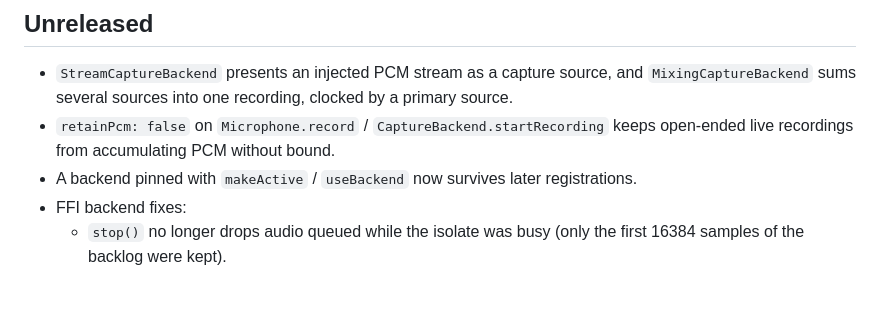
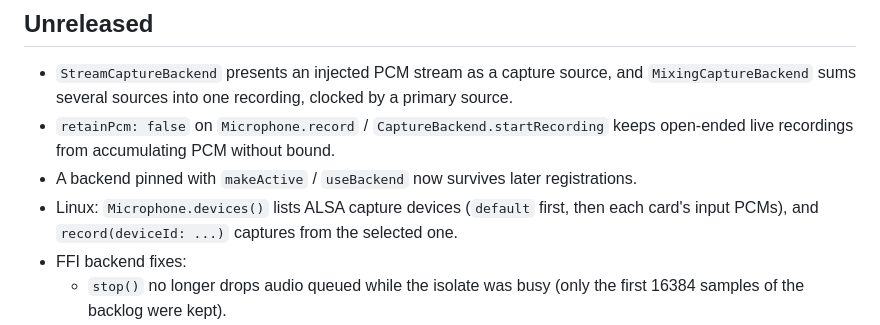
Before and after one commit to ManyMath/microphone, a Markdown page: packages/microphone_dart/CHANGELOG.md, the part around the change. Drawn GitHub-style; blank space fills up the shorter version.

Commit message:
docs(microphone_dart): note Linux device enumeration in the changelog

```diff
--- a/packages/microphone_dart/CHANGELOG.md
+++ b/packages/microphone_dart/CHANGELOG.md
@@ -9,6 +9,9 @@
   keeps open-ended live recordings from accumulating PCM without bound.
 - A backend pinned with `makeActive` / `useBackend` now survives later
   registrations.
+- Linux: `Microphone.devices()` lists ALSA capture devices (`default` first,
+  then each card's input PCMs), and `record(deviceId: ...)` captures from the
+  selected one.
 - FFI backend fixes:
   - `stop()` no longer drops audio queued while the isolate was busy (only the
     first 16384 samples of the backlog were kept).
```
